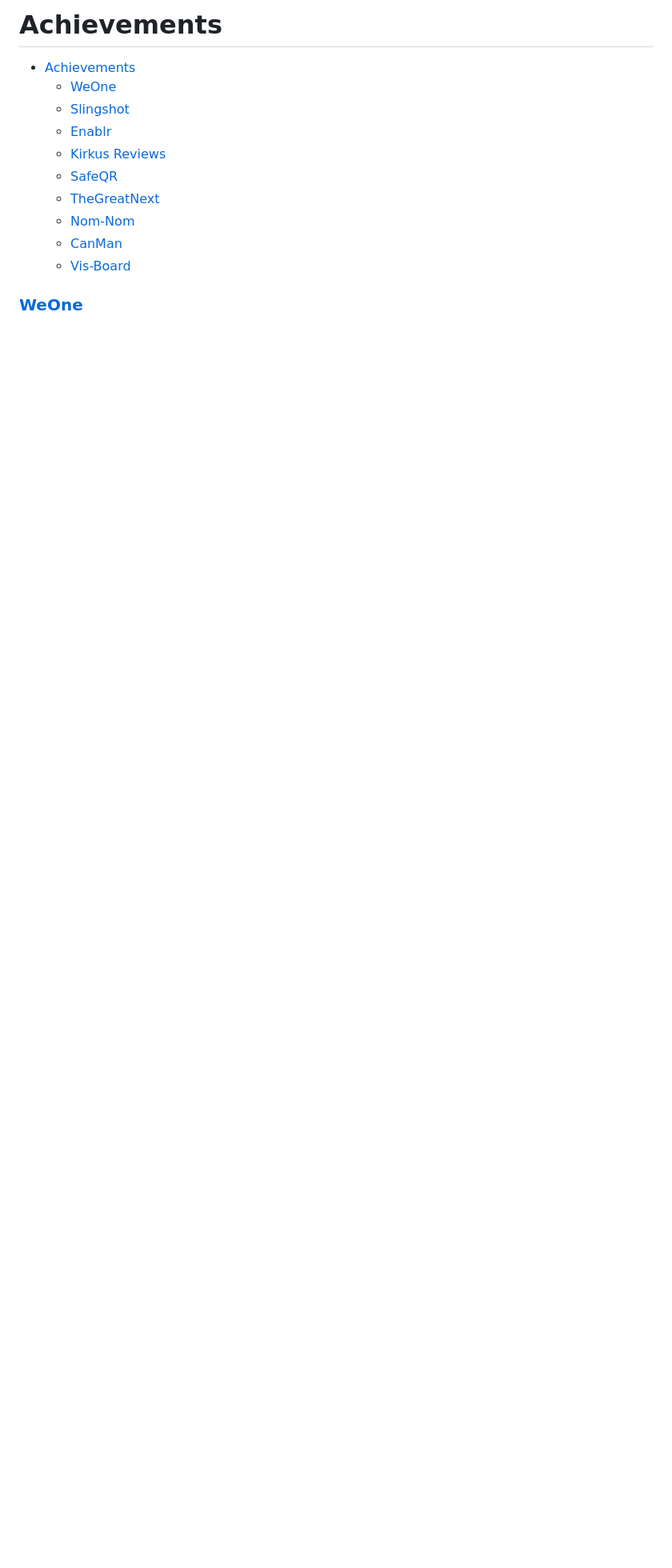
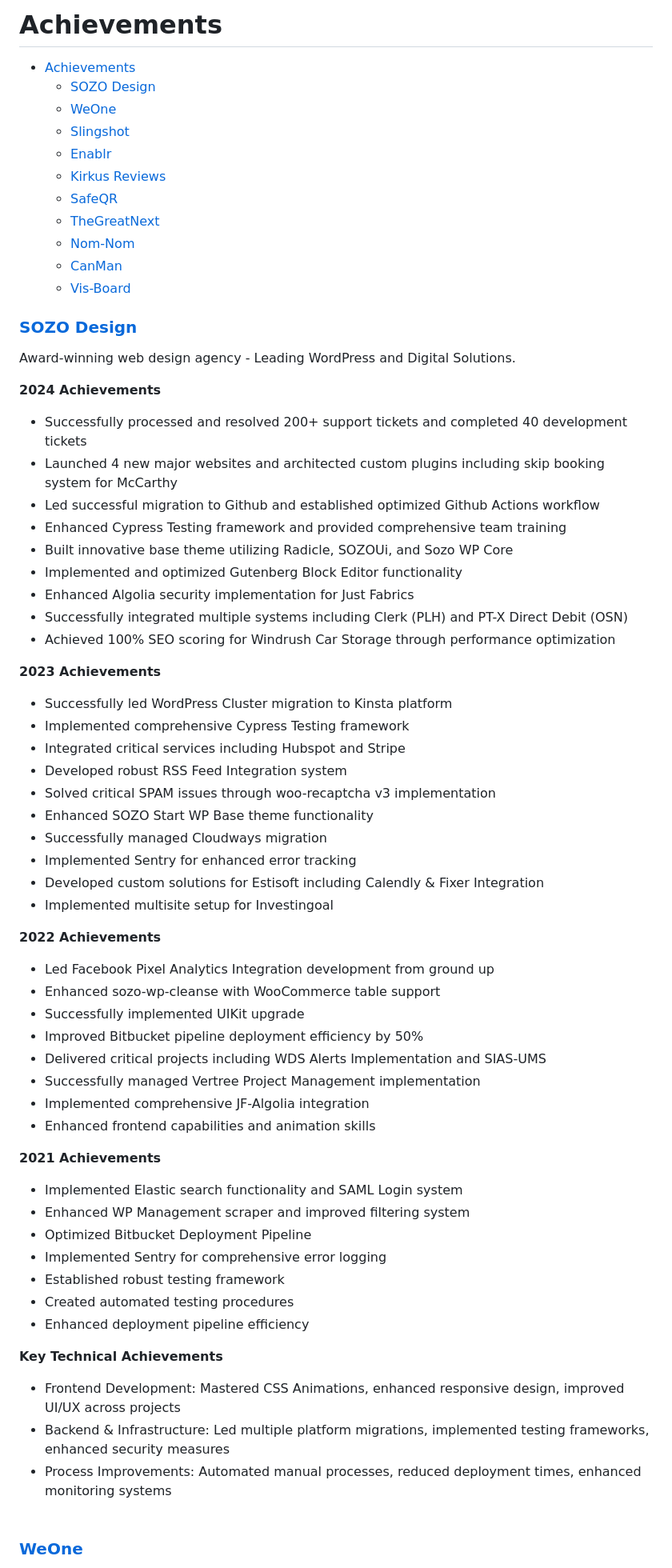
Before and after one commit to dr5hn/resume, a Markdown page: achievements.md, the part around the change. Shown: that part at 80% size. Drawn GitHub-style; blank space fills up the shorter version.

Commit message:
draft: updates

```diff
--- a/achievements.md
+++ b/achievements.md
@@ -2,6 +2,7 @@
 # Achievements
 
 - [Achievements](#achievements)
+    - [SOZO Design](#sozo-design)
     - [WeOne](#weone)
     - [Slingshot](#slingshot)
     - [Enablr](#enablr)
@@ -11,6 +12,57 @@
     - [Nom-Nom](#nom-nom)
     - [CanMan](#canman)
     - [Vis-Board](#vis-board)
+
+### [SOZO Design](https://sozodesign.co.uk/)
+Award-winning web design agency - Leading WordPress and Digital Solutions.
+
+**2024 Achievements**
+- Successfully processed and resolved 200+ support tickets and completed 40 development tickets
+- Launched 4 new major websites and architected custom plugins including skip booking system for McCarthy
+- Led successful migration to Github and established optimized Github Actions workflow
+- Enhanced Cypress Testing framework and provided comprehensive team training
+- Built innovative base theme utilizing Radicle, SOZOUi, and Sozo WP Core
+- Implemented and optimized Gutenberg Block Editor functionality
+- Enhanced Algolia security implementation for Just Fabrics
+- Successfully integrated multiple systems including Clerk (PLH) and PT-X Direct Debit (OSN)
+- Achieved 100% SEO scoring for Windrush Car Storage through performance optimization
+
+**2023 Achievements**
+- Successfully led WordPress Cluster migration to Kinsta platform
+- Implemented comprehensive Cypress Testing framework
+- Integrated critical services including Hubspot and Stripe
+- Developed robust RSS Feed Integration system
+- Solved critical SPAM issues through woo-recaptcha v3 implementation
+- Enhanced SOZO Start WP Base theme functionality
+- Successfully managed Cloudways migration
+- Implemented Sentry for enhanced error tracking
+- Developed custom solutions for Estisoft including Calendly & Fixer Integration
+- Implemented multisite setup for Investingoal
+
+**2022 Achievements**
+- Led Facebook Pixel Analytics Integration development from ground up
+- Enhanced sozo-wp-cleanse with WooCommerce table support
+- Successfully implemented UIKit upgrade
+- Improved Bitbucket pipeline deployment efficiency by 50%
+- Delivered critical projects including WDS Alerts Implementation and SIAS-UMS
+- Successfully managed Vertree Project Management implementation
+- Implemented comprehensive JF-Algolia integration
+- Enhanced frontend capabilities and animation skills
+
+**2021 Achievements**
+- Implemented Elastic search functionality and SAML Login system
+- Enhanced WP Management scraper and improved filtering system
+- Optimized Bitbucket Deployment Pipeline
+- Implemented Sentry for comprehensive error logging
+- Established robust testing framework
+- Created automated testing procedures
+- Enhanced deployment pipeline efficiency
+
+**Key Technical Achievements**
+- Frontend Development: Mastered CSS Animations, enhanced responsive design, improved UI/UX across projects
+- Backend & Infrastructure: Led multiple platform migrations, implemented testing frameworks, enhanced security measures
+- Process Improvements: Automated manual processes, reduced deployment times, enhanced monitoring systems
+<br/><br/>
 
 ### [WeOne](https://www.weoneapp.com)
 Micro Earning Platform of Advertisements - Built using Mongo, Strapi, Node.js, Neo4J, React & Flutter.
```
Also changed, not shown: 2 other files.
